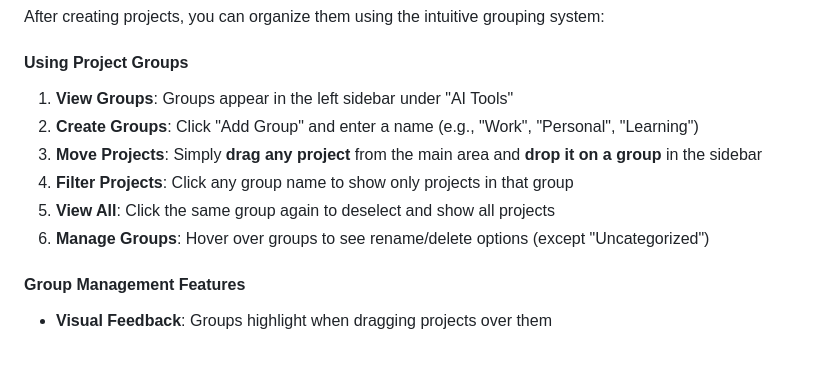
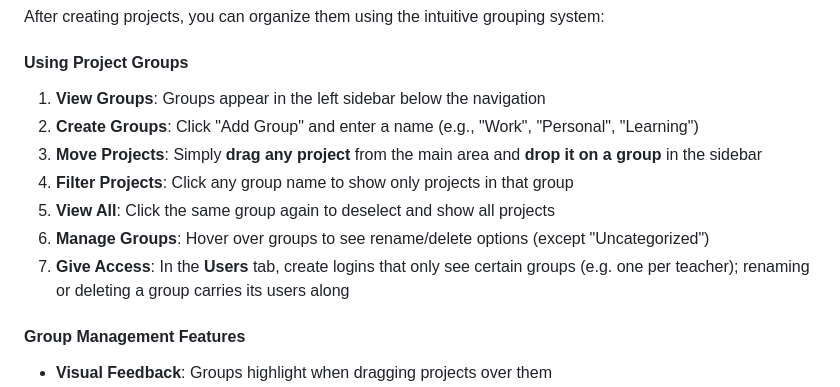
Before and after one commit to DG1001/XaresAICoder, a Markdown page: README.md, the part around one of its changes. GitHub-like rendering; blank space fills up the shorter version.

```diff
--- a/README.md
+++ b/README.md
@@ -155,12 +160,13 @@ and stores it in `.env` as `ADMIN_PASSWORD`.
 After creating projects, you can organize them using the intuitive grouping system:
 
 #### Using Project Groups
-1. **View Groups**: Groups appear in the left sidebar under "AI Tools"
+1. **View Groups**: Groups appear in the left sidebar below the navigation
 2. **Create Groups**: Click "Add Group" and enter a name (e.g., "Work", "Personal", "Learning")
 3. **Move Projects**: Simply **drag any project** from the main area and **drop it on a group** in the sidebar
 4. **Filter Projects**: Click any group name to show only projects in that group
 5. **View All**: Click the same group again to deselect and show all projects
 6. **Manage Groups**: Hover over groups to see rename/delete options (except "Uncategorized")
+7. **Give Access**: In the **Users** tab, create logins that only see certain groups (e.g. one per teacher); renaming or deleting a group carries its users along
 
 #### Group Management Features
 - **Visual Feedback**: Groups highlight when dragging projects over them
```
Also changed, not shown: other parts of README.md (+9 -4 lines).
